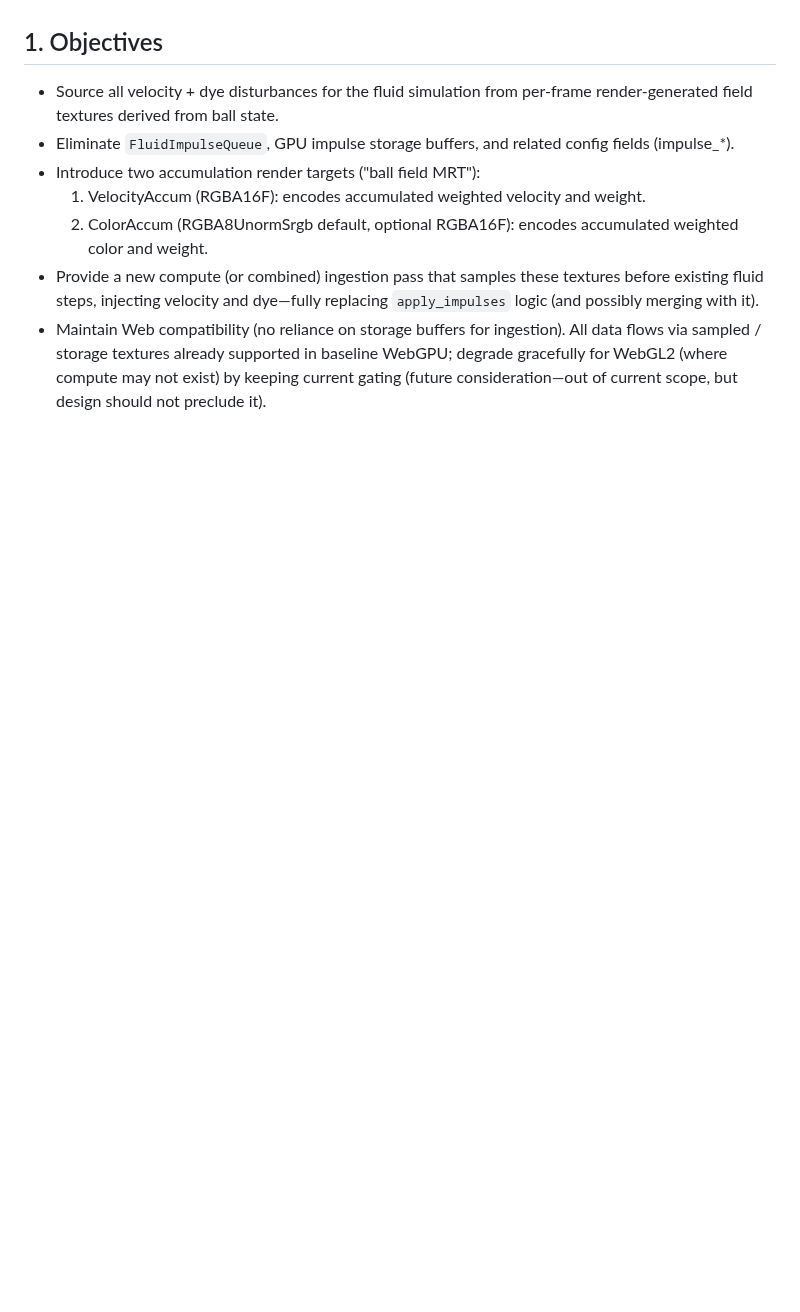
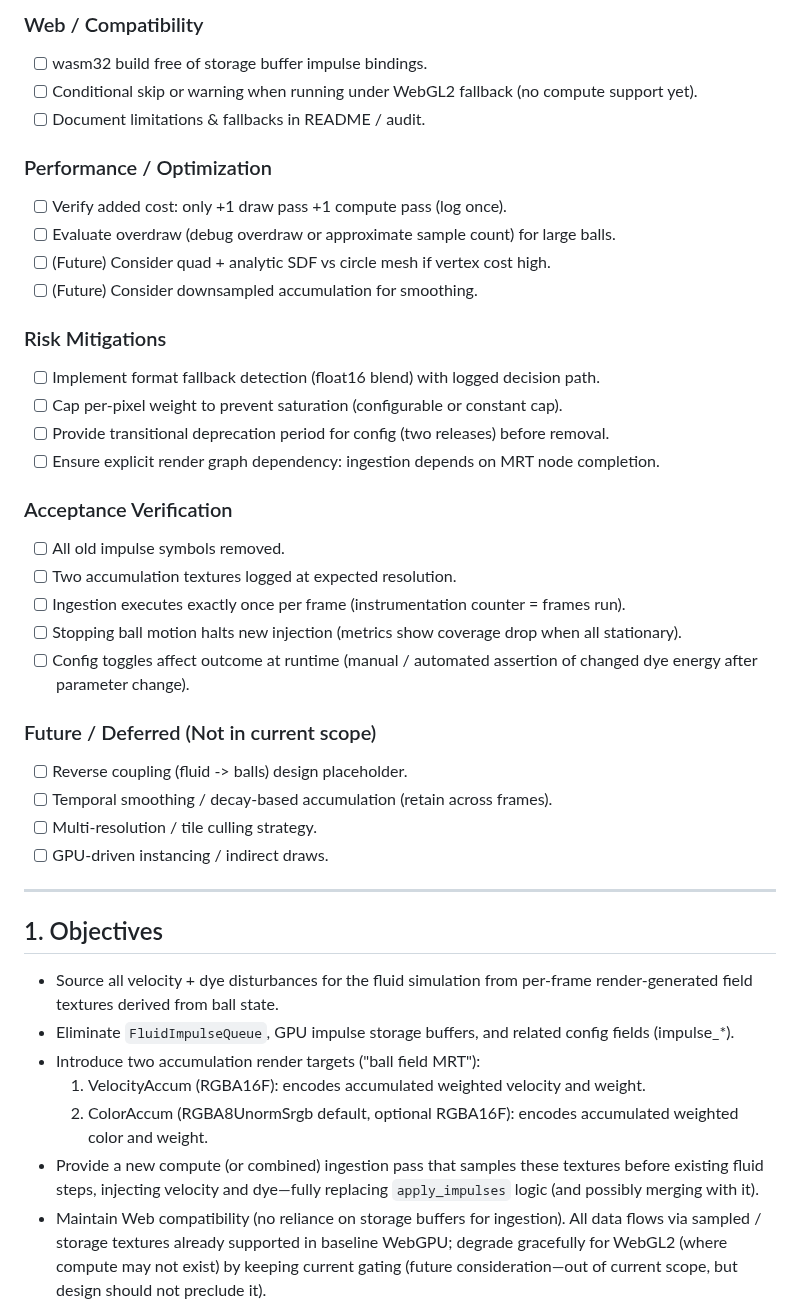
Before and after one commit to ahammer/metalrain, a Markdown page: Audit.md, the part around one of its changes. Rendered like a GitHub page; blank space fills up the shorter version.

Commit message:
more audit breakdown

```diff
--- a/Audit.md
+++ b/Audit.md
@@ -7,3 +57,34 @@ Scope: Replace CPU impulse + storage buffer injection path with deterministic te
+### Web / Compatibility
+- [ ] wasm32 build free of storage buffer impulse bindings.
+- [ ] Conditional skip or warning when running under WebGL2 fallback (no compute support yet).
+- [ ] Document limitations & fallbacks in README / audit.
+
+### Performance / Optimization
+- [ ] Verify added cost: only +1 draw pass +1 compute pass (log once).
+- [ ] Evaluate overdraw (debug overdraw or approximate sample count) for large balls.
+- [ ] (Future) Consider quad + analytic SDF vs circle mesh if vertex cost high.
+- [ ] (Future) Consider downsampled accumulation for smoothing.
+
+### Risk Mitigations
+- [ ] Implement format fallback detection (float16 blend) with logged decision path.
+- [ ] Cap per-pixel weight to prevent saturation (configurable or constant cap).
+- [ ] Provide transitional deprecation period for config (two releases) before removal.
+- [ ] Ensure explicit render graph dependency: ingestion depends on MRT node completion.
+
+### Acceptance Verification
+- [ ] All old impulse symbols removed.
+- [ ] Two accumulation textures logged at expected resolution.
+- [ ] Ingestion executes exactly once per frame (instrumentation counter = frames run).
+- [ ] Stopping ball motion halts new injection (metrics show coverage drop when all stationary).
+- [ ] Config toggles affect outcome at runtime (manual / automated assertion of changed dye energy after parameter change).
+
+### Future / Deferred (Not in current scope)
+- [ ] Reverse coupling (fluid -> balls) design placeholder.
+- [ ] Temporal smoothing / decay-based accumulation (retain across frames).
+- [ ] Multi-resolution / tile culling strategy.
+- [ ] GPU-driven instancing / indirect draws.
+
+---
 
 ## 1. Objectives
 - Source all velocity + dye disturbances for the fluid simulation from per-frame render-generated field textures derived from ball state.
```
Also changed, not shown: other parts of Audit.md (+50 -0 lines).
